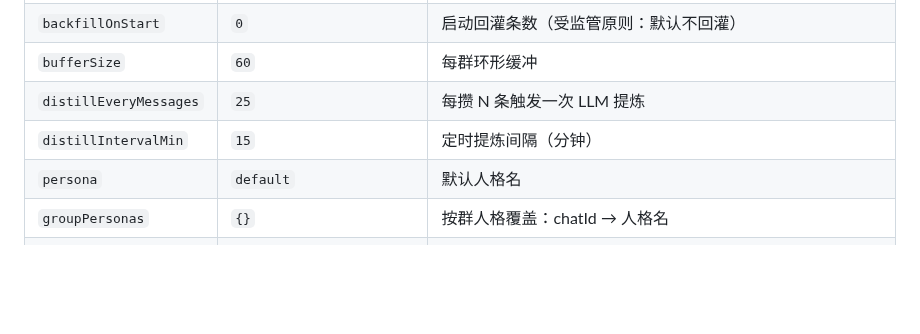
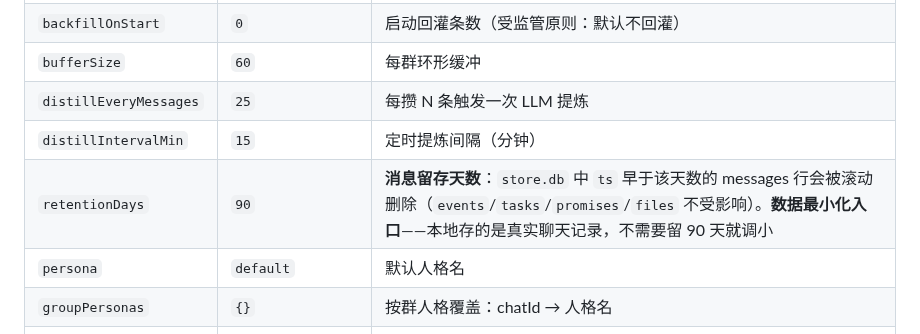
Before and after one commit to zzh4206/Wechat_Test, a Markdown page: README.md, the part around the change. Drawn GitHub-style; blank space fills up the shorter version.

Commit message:
docs(readme): 配置表补 retentionDays——消息留存天数（默认 90）
这是数据最小化的入口，也是唯一直接决定'本地留多久真实聊天记录'的
配置项，但此前没有出现在 README 配置表里，等于该隐私开关对使用者不可见。
说明其作用范围：只删 messages 行，events/tasks/promises/files 不受影响。

```diff
--- a/README.md
+++ b/README.md
@@ -67,6 +67,7 @@ pnpm add --config.auto-install-peers=false git+https://github.com/zzh4206/Wechat
 | `bufferSize` | `60` | 每群环形缓冲 |
 | `distillEveryMessages` | `25` | 每攒 N 条触发一次 LLM 提炼 |
 | `distillIntervalMin` | `15` | 定时提炼间隔（分钟） |
+| `retentionDays` | `90` | **消息留存天数**：`store.db` 中 `ts` 早于该天数的 messages 行会被滚动删除（`events`/`tasks`/`promises`/`files` 不受影响）。**数据最小化入口**——本地存的是真实聊天记录，不需要留 90 天就调小 |
 | `persona` | `default` | 默认人格名 |
 | `groupPersonas` | `{}` | 按群人格覆盖：chatId → 人格名 |
 | `stateDir` | `DSH_HOME/dsh-group-lurker` | 状态目录 |
```
